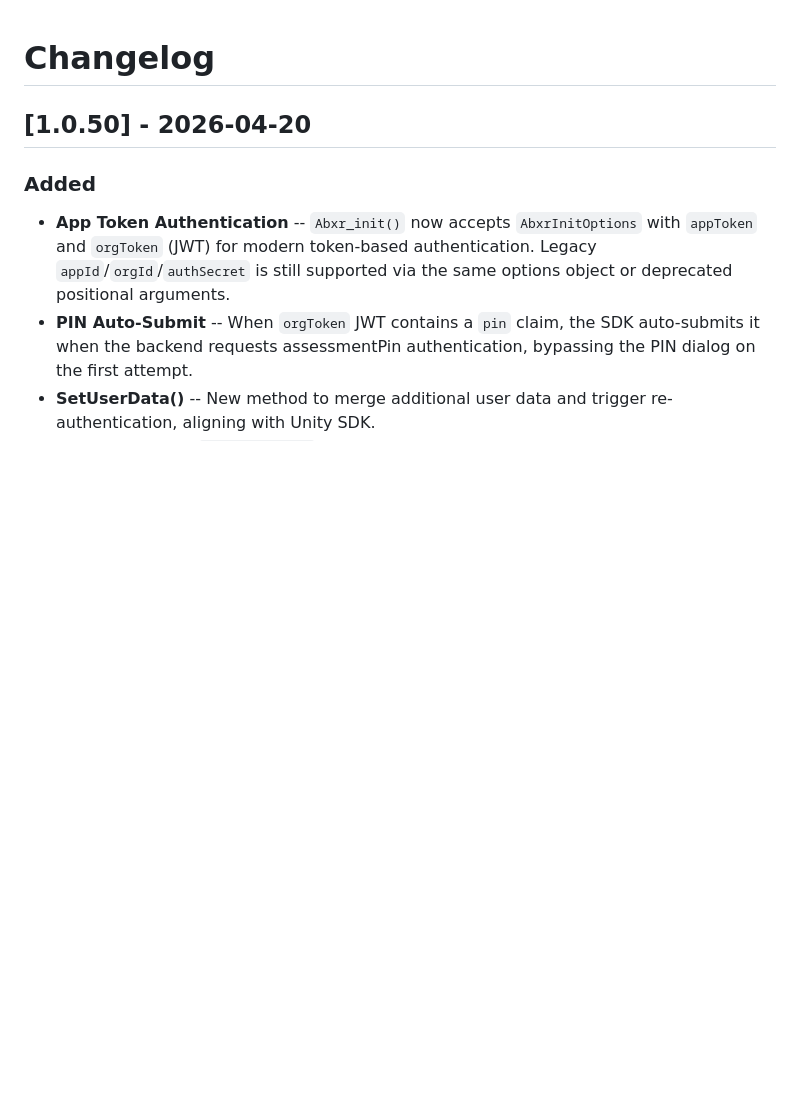
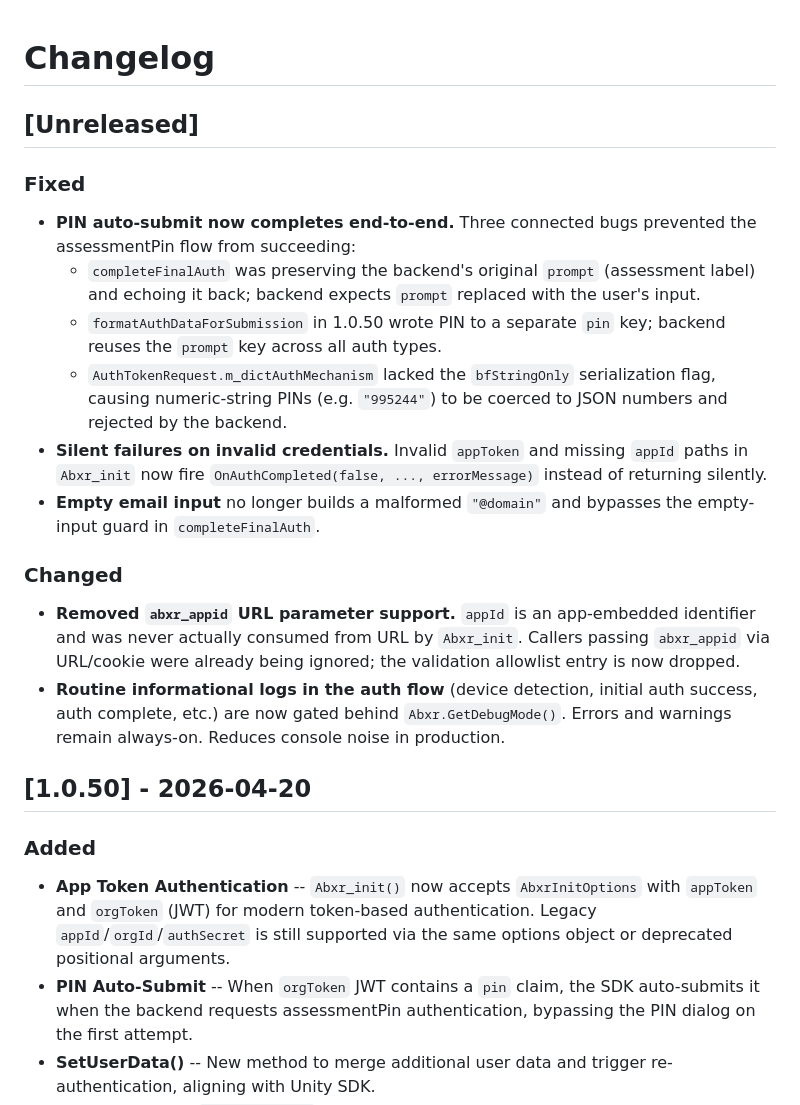
Before and after one commit to ArborXR/abxrlib-for-webxr, a Markdown page: CHANGELOG.md, the part around the change. GitHub-like rendering; blank space fills up the shorter version.

Commit message:
docs: update changelog for auth chain fixes

```diff
--- a/CHANGELOG.md
+++ b/CHANGELOG.md
@@ -1,4 +1,20 @@
 # Changelog
+
+## [Unreleased]
+
+### Fixed
+
+- **PIN auto-submit now completes end-to-end.** Three connected bugs prevented the assessmentPin flow from succeeding:
+  - `completeFinalAuth` was preserving the backend's original `prompt` (assessment label) and echoing it back; backend expects `prompt` replaced with the user's input.
+  - `formatAuthDataForSubmission` in 1.0.50 wrote PIN to a separate `pin` key; backend reuses the `prompt` key across all auth types.
+  - `AuthTokenRequest.m_dictAuthMechanism` lacked the `bfStringOnly` serialization flag, causing numeric-string PINs (e.g. `"995244"`) to be coerced to JSON numbers and rejected by the backend.
+- **Silent failures on invalid credentials.** Invalid `appToken` and missing `appId` paths in `Abxr_init` now fire `OnAuthCompleted(false, ..., errorMessage)` instead of returning silently.
+- **Empty email input** no longer builds a malformed `"@domain"` and bypasses the empty-input guard in `completeFinalAuth`.
+
+### Changed
+
+- **Removed `abxr_appid` URL parameter support.** `appId` is an app-embedded identifier and was never actually consumed from URL by `Abxr_init`. Callers passing `abxr_appid` via URL/cookie were already being ignored; the validation allowlist entry is now dropped.
+- **Routine informational logs in the auth flow** (device detection, initial auth success, auth complete, etc.) are now gated behind `Abxr.GetDebugMode()`. Errors and warnings remain always-on. Reduces console noise in production.
 
 ## [1.0.50] - 2026-04-20
 
```
